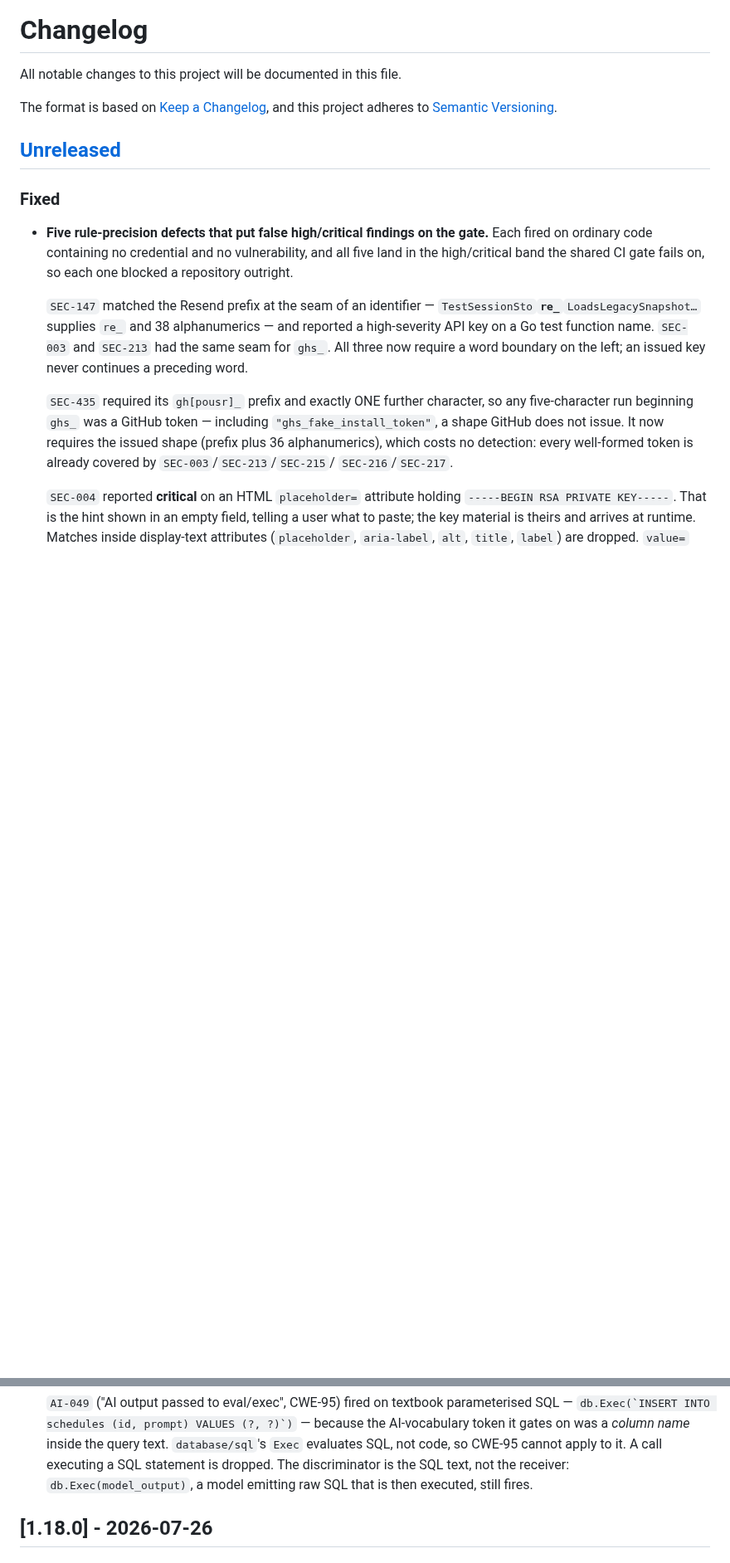
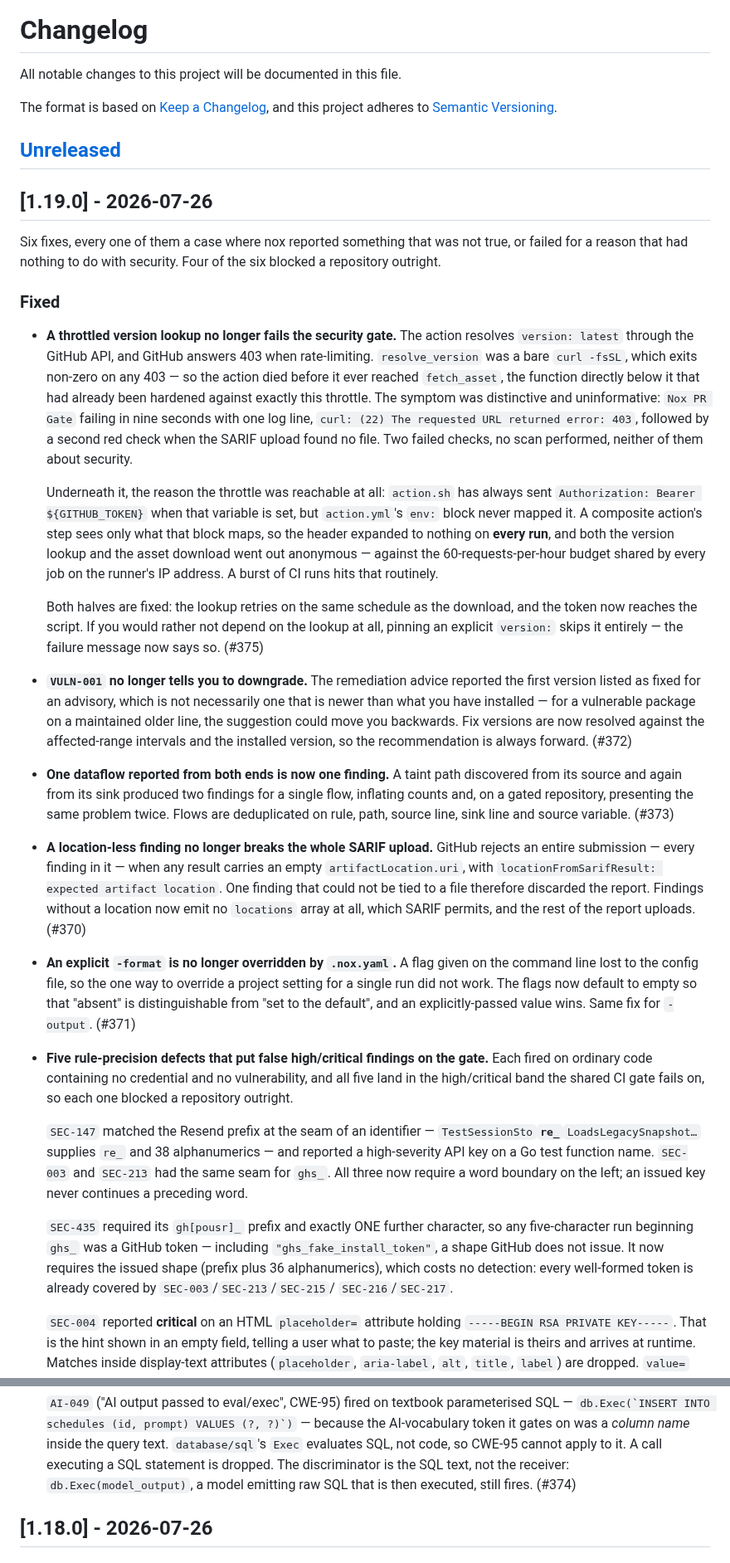
Before and after one commit to Nox-HQ/nox, a Markdown page: CHANGELOG.md, 2 parts joined by grey strips. Shown at 83% size. Rendered like a GitHub page; blank space fills up the shorter version.

Commit message:
docs(changelog): 1.19.0
Five of the six fixes had no entry — only the rule-precision work was written
up. Adds them and cuts the section.

Claude-Session: https://claude.ai/code/session_015gJyQQVf63eTLrzRnsVySj

```diff
--- a/CHANGELOG.md
+++ b/CHANGELOG.md
@@ -7,7 +7,62 @@ and this project adheres to [Semantic Versioning](https://semver.org/spec/v2.0.0
 
 ## [Unreleased]
 
-### Fixed
+## [1.19.0] - 2026-07-26
+
+Six fixes, every one of them a case where nox reported something that was not
+true, or failed for a reason that had nothing to do with security. Four of the
+six blocked a repository outright.
+
+### Fixed
+
+- **A throttled version lookup no longer fails the security gate.** The action
+  resolves `version: latest` through the GitHub API, and GitHub answers 403 when
+  rate-limiting. `resolve_version` was a bare `curl -fsSL`, which exits non-zero
+  on any 403 — so the action died before it ever reached `fetch_asset`, the
+  function directly below it that had already been hardened against exactly this
+  throttle. The symptom was distinctive and uninformative: `Nox PR Gate` failing
+  in nine seconds with one log line, `curl: (22) The requested URL returned
+  error: 403`, followed by a second red check when the SARIF upload found no
+  file. Two failed checks, no scan performed, neither of them about security.
+
+  Underneath it, the reason the throttle was reachable at all: `action.sh` has
+  always sent `Authorization: Bearer ${GITHUB_TOKEN}` when that variable is set,
+  but `action.yml`'s `env:` block never mapped it. A composite action's step
+  sees only what that block maps, so the header expanded to nothing on **every
+  run**, and both the version lookup and the asset download went out anonymous —
+  against the 60-requests-per-hour budget shared by every job on the runner's IP
+  address. A burst of CI runs hits that routinely.
+
+  Both halves are fixed: the lookup retries on the same schedule as the
+  download, and the token now reaches the script. If you would rather not depend
+  on the lookup at all, pinning an explicit `version:` skips it entirely — the
+  failure message now says so. (#375)
+
+- **`VULN-001` no longer tells you to downgrade.** The remediation advice
+  reported the first version listed as fixed for an advisory, which is not
+  necessarily one that is newer than what you have installed — for a vulnerable
+  package on a maintained older line, the suggestion could move you backwards.
+  Fix versions are now resolved against the affected-range intervals and the
+  installed version, so the recommendation is always forward. (#372)
+
+- **One dataflow reported from both ends is now one finding.** A taint path
+  discovered from its source and again from its sink produced two findings for a
+  single flow, inflating counts and, on a gated repository, presenting the same
+  problem twice. Flows are deduplicated on rule, path, source line, sink line
+  and source variable. (#373)
+
+- **A location-less finding no longer breaks the whole SARIF upload.** GitHub
+  rejects an entire submission — every finding in it — when any result carries
+  an empty `artifactLocation.uri`, with `locationFromSarifResult: expected
+  artifact location`. One finding that could not be tied to a file therefore
+  discarded the report. Findings without a location now emit no `locations`
+  array at all, which SARIF permits, and the rest of the report uploads. (#370)
+
+- **An explicit `-format` is no longer overridden by `.nox.yaml`.** A flag given
+  on the command line lost to the config file, so the one way to override a
+  project setting for a single run did not work. The flags now default to empty
+  so that "absent" is distinguishable from "set to the default", and an
+  explicitly-passed value wins. Same fix for `-output`. (#371)
 
 - **Five rule-precision defects that put false high/critical findings on the
   gate.** Each fired on ordinary code containing no credential and no
@@ -51,7 +106,7 @@ and this project adheres to [Semantic Versioning](https://semver.org/spec/v2.0.0
   inside the query text. `database/sql`'s `Exec` evaluates SQL, not code, so
   CWE-95 cannot apply to it. A call executing a SQL statement is dropped. The
   discriminator is the SQL text, not the receiver: `db.Exec(model_output)`, a
-  model emitting raw SQL that is then executed, still fires.
+  model emitting raw SQL that is then executed, still fires. (#374)
 
 ## [1.18.0] - 2026-07-26
 
```
